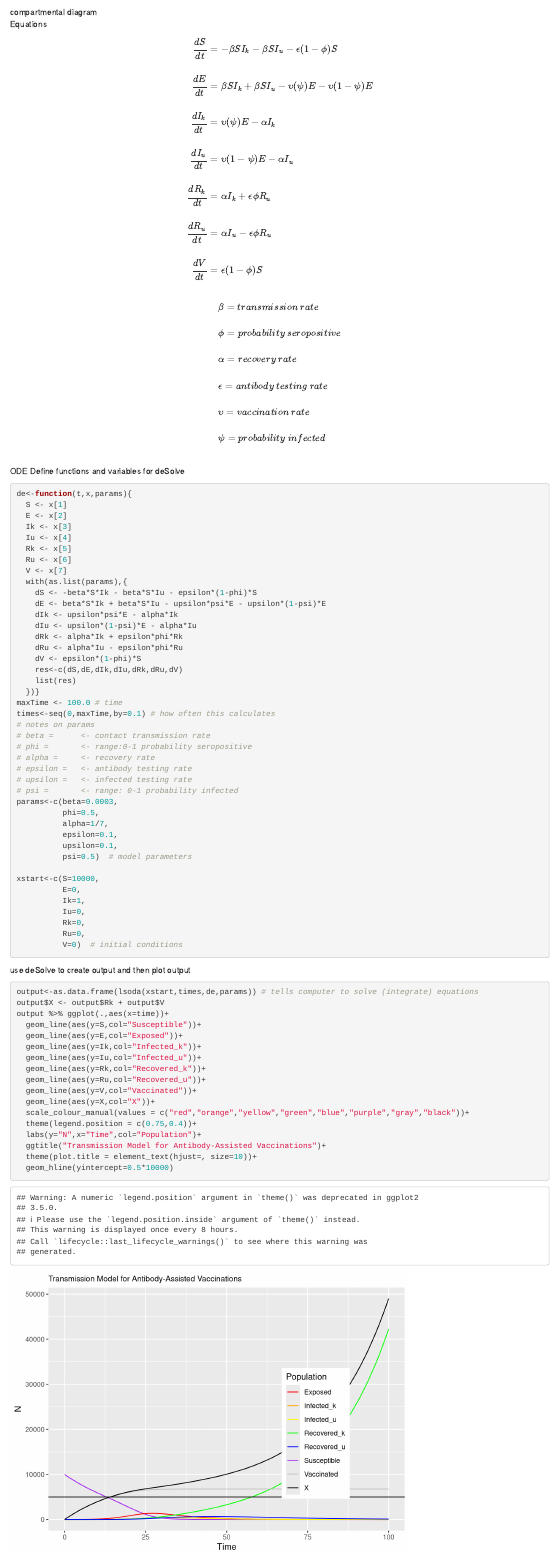
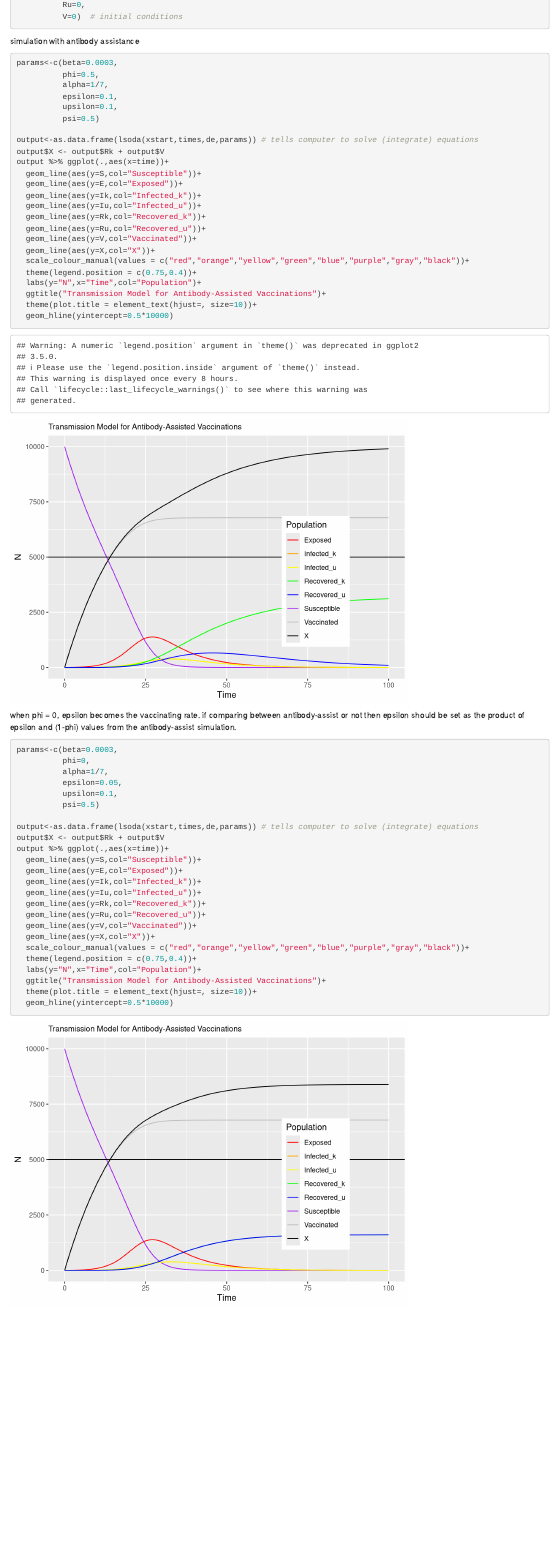
Before and after one commit to dcsuh/ECOL8530, an R Markdown document (eqs_ode.Rmd): the page in a window 1100 px wide, from 1120 px down before the commit and from 2570 px down after it. Rendered offline with R 4.5, knitr and Pandoc, with nearby package versions.

Commit message:
compare between antibody assist and no antibody assist

````diff
--- a/eqs_ode.Rmd
+++ b/eqs_ode.Rmd
@@ -5,7 +5,7 @@ date: "2/16/2021"
 output: html_document
 ---
 
-```{r}
+```{r, echo=F}
 library(tidyverse)
 library(magrittr)
 library(deSolve)
@@ -55,7 +56,7 @@ de<-function(t,x,params){
     dE <- beta*S*Ik + beta*S*Iu - upsilon*psi*E - upsilon*(1-psi)*E
     dIk <- upsilon*psi*E - alpha*Ik
     dIu <- upsilon*(1-psi)*E - alpha*Iu
-    dRk <- alpha*Ik + epsilon*phi*Rk
+    dRk <- alpha*Ik + epsilon*phi*Ru
     dRu <- alpha*Iu - epsilon*phi*Ru
     dV <- epsilon*(1-phi)*S
     res<-c(dS,dE,dIk,dIu,dRk,dRu,dV)
@@ -69,7 +70,7 @@ times<-seq(0,maxTime,by=0.1) # how often this calculates
 # alpha =     <- recovery rate
 # epsilon =   <- antibody testing rate
 # upsilon =   <- infected testing rate
-# psi =       <- range: 0-1 probability infected
+# psi =       <- range: 0-1 test effectiveness
 params<-c(beta=0.0003,
           phi=0.5,
           alpha=1/7,
@@ -86,8 +87,15 @@ xstart<-c(S=10000,
           V=0)  # initial conditions
 ```
 
-use deSolve to create output and then plot output
+simulation with antibody assistance
 ```{r}
+params<-c(beta=0.0003,
+          phi=0.5,
+          alpha=1/7,
+          epsilon=0.1,
+          upsilon=0.1,
+          psi=0.5)
+
 output<-as.data.frame(lsoda(xstart,times,de,params)) # tells computer to solve (integrate) equations
 output$X <- output$Rk + output$V
 output %>% ggplot(.,aes(x=time))+
@@ -106,3 +114,31 @@ output %>% ggplot(.,aes(x=time))+
   theme(plot.title = element_text(hjust=, size=10))+
   geom_hline(yintercept=0.5*10000)
 ```
+
+when phi = 0, epsilon becomes the vaccinating rate. if comparing between antibody-assist or not then epsilon should be set as the product of epsilon and (1-phi) values from the antibody-assist simulation.
+```{r}
+params<-c(beta=0.0003,
+          phi=0,
+          alpha=1/7,
+          epsilon=0.05,
+          upsilon=0.1,
+          psi=0.5)
+
+output<-as.data.frame(lsoda(xstart,times,de,params)) # tells computer to solve (integrate) equations
+output$X <- output$Rk + output$V
+output %>% ggplot(.,aes(x=time))+
+  geom_line(aes(y=S,col="Susceptible"))+
+  geom_line(aes(y=E,col="Exposed"))+
+  geom_line(aes(y=Ik,col="Infected_k"))+
+  geom_line(aes(y=Iu,col="Infected_u"))+
+  geom_line(aes(y=Rk,col="Recovered_k"))+
+  geom_line(aes(y=Ru,col="Recovered_u"))+
+  geom_line(aes(y=V,col="Vaccinated"))+
+  geom_line(aes(y=X,col="X"))+
+  scale_colour_manual(values = c("red","orange","yellow","green","blue","purple","gray","black"))+
+  theme(legend.position = c(0.75,0.4))+
+  labs(y="N",x="Time",col="Population")+
+  ggtitle("Transmission Model for Antibody-Assisted Vaccinations")+
+  theme(plot.title = element_text(hjust=, size=10))+
+  geom_hline(yintercept=0.5*10000)
+```
````
Also changed, not shown: eqs_ode.Rmd (1 more changed lines).
